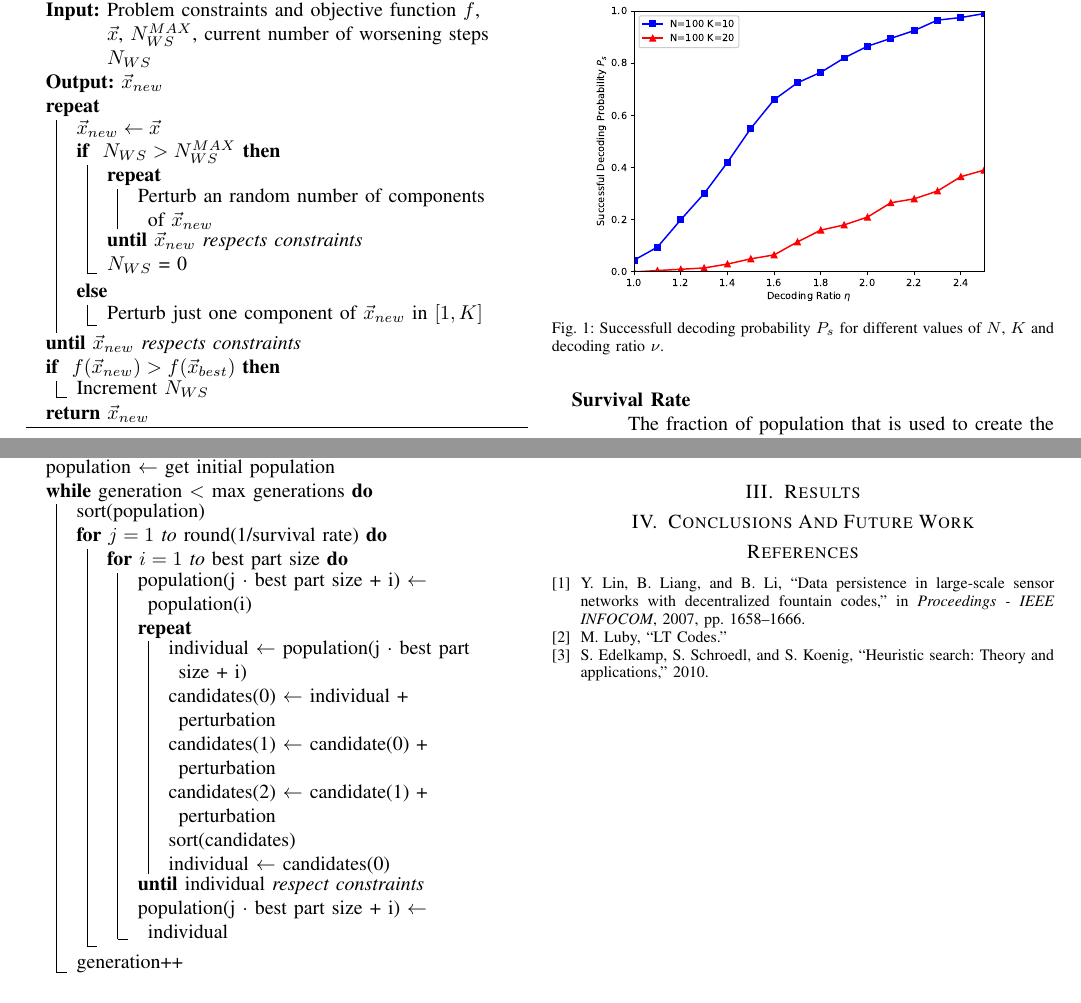
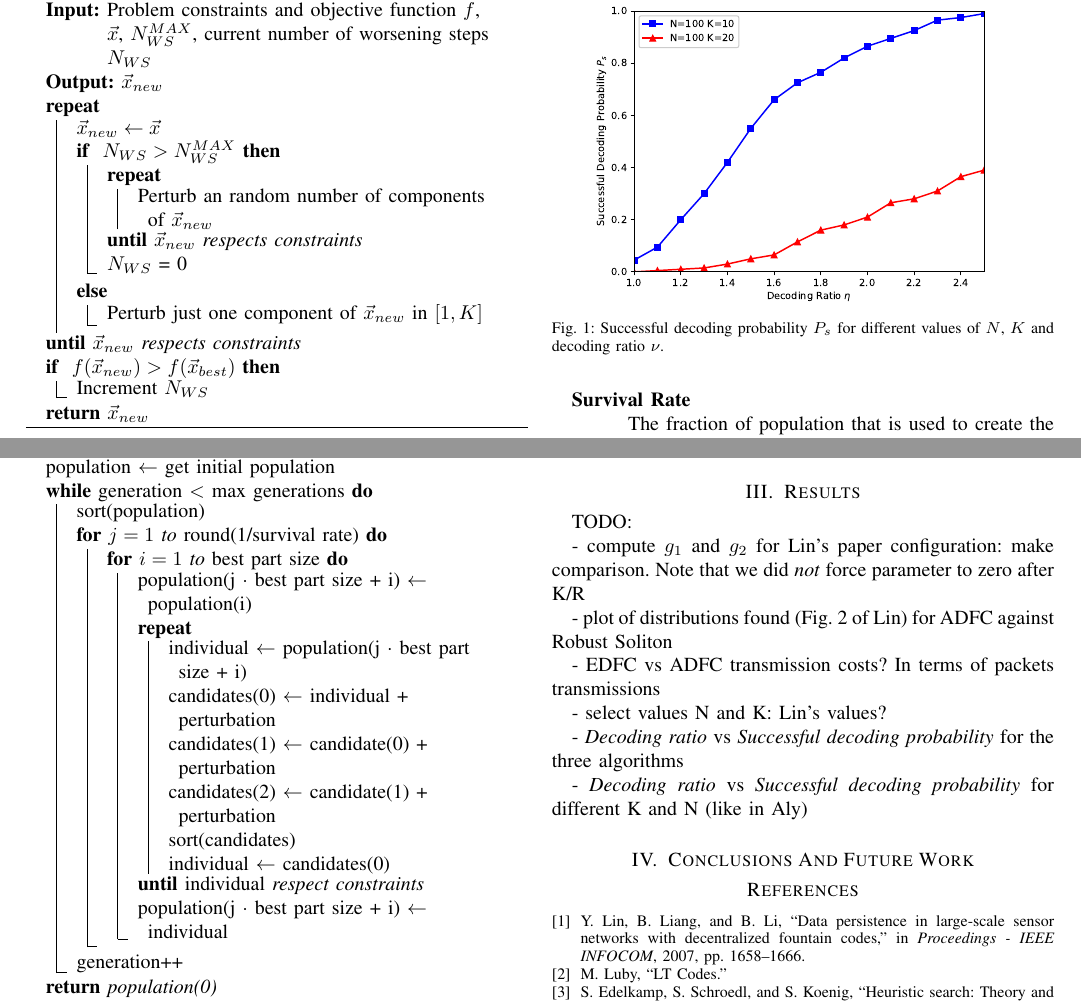
Before and after one commit to lobisquit/dystoNet, a LaTeX paper (report/dystoNet.tex): two parts of page 3 of 3, joined at a grey line, cut so that both start at the same text. Compiled offline with pdfLaTeX.

Commit message:
Added TODO list in results

```diff
--- a/report/dystoNet.tex
+++ b/report/dystoNet.tex
@@ -395,12 +395,27 @@ Our \gls{ga} can be tuned with the following parameters.
 	Number of individual in a population. Increasing this parameter enhances performances but increase slightly the memory load and to a greater extent computation time.
 \end{description}
 
-\section{Results}
-\label{sec:results}
+\section{Results} \label{sec:results}
+
+TODO:
+
+- compute $g_1$ and $g_2$ for Lin's paper configuration: make comparison. Note that we did \emph{not} force parameter to zero after K/R
+
+- plot of distributions found (Fig. 2 of Lin) for ADFC against Robust Soliton
+
+- EDFC vs ADFC transmission costs? In terms of packets transmissions
+
+- select values N and K: Lin's values?
+
+- \emph{Decoding ratio} vs \emph{Successful decoding probability} for the three algorithms
+
+- \emph{Decoding ratio} vs \emph{Successful decoding probability} for different K and N (like in Aly)
+
+
 \begin{figure}
 	\centering
 	\includegraphics[width=0.9\columnwidth]{ratiovsprob.eps}
-	\caption{Successfull decoding probability $P_s$ for different values of $N$, $K$ and decoding ratio $\nu$.}
+	\caption{Successful decoding probability $P_s$ for different values of $N$, $K$ and decoding ratio $\nu$.}
 	\label{fig:ratiovsprob}
 \end{figure}
 
```
